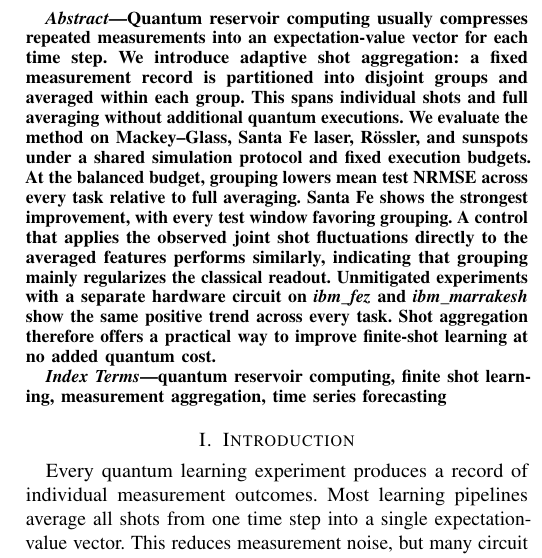
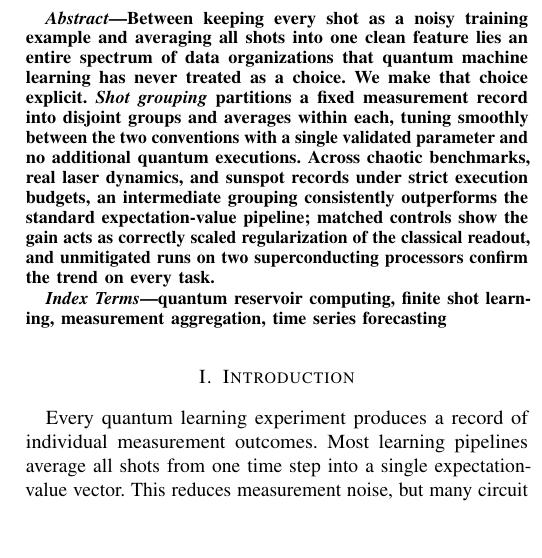
Before and after one commit to eybmits/adaptive-shot-aggregation, a LaTeX paper (paper/main.tex, which reads paper/sections/abstract.tex): part of one column of page 1 of 6, cut at the place of the change, the shorter picture padded with empty space. The pictures show the PDF file output/pdf/QCE26_NIER_split_ensemble_qrc_anonymous.pdf that the author committed with the source.

Commit message:
Strengthen paper abstract

```diff
--- a/paper/sections/abstract.tex
+++ b/paper/sections/abstract.tex
@@ -1,19 +1,16 @@
 \begin{abstract}
-Quantum reservoir computing usually compresses repeated measurements into an
-expectation-value vector for each time step. We introduce adaptive shot aggregation: a
-fixed measurement record is partitioned into disjoint groups and averaged
-within each group. This spans individual shots and full averaging without additional quantum
-executions. We evaluate the method on Mackey--Glass, Santa Fe laser, R\"ossler,
-and sunspots under a shared simulation protocol and fixed execution budgets.
-At the balanced budget, grouping lowers mean test NRMSE across every task
-relative to full averaging. Santa Fe shows the strongest improvement, with
-every test window favoring grouping. A control that applies the observed joint
-shot fluctuations directly to the averaged features performs similarly,
-indicating that grouping mainly regularizes the classical readout.
-Unmitigated experiments with a separate hardware circuit on \emph{ibm\_fez}
-and \emph{ibm\_marrakesh} show the same positive trend across every task. Shot
-aggregation therefore offers a practical way to improve finite-shot learning
-at no added quantum cost.
+Between keeping every shot as a noisy training example and averaging all shots
+into one clean feature lies an entire spectrum of data organizations that
+quantum machine learning has never treated as a choice. We make that choice
+explicit. \emph{Shot grouping} partitions a fixed measurement record into
+disjoint groups and averages within each, tuning smoothly between the two
+conventions with a single validated parameter and no additional quantum
+executions. Across chaotic benchmarks, real laser dynamics, and sunspot records
+under strict execution budgets, an intermediate grouping consistently
+outperforms the standard expectation-value pipeline; matched controls show the
+gain acts as correctly scaled regularization of the classical readout, and
+unmitigated runs on two superconducting processors confirm the trend on every
+task.
 \end{abstract}
 
 \begin{IEEEkeywords}
```
Also changed, not shown: output/pdf/QCE26_NIER_split_ensemble_qrc_anonymous.pdf, output/pdf/QCE26_NIER_split_ensemble_qrc_named.pdf, output/pdf/QCE26_NIER_split_ensemble_qrc_supplement.pdf, output/pdf/QCE26_NIER_split_ensemble_qrc_supplement_anonymous.pdf, 1 other file.
